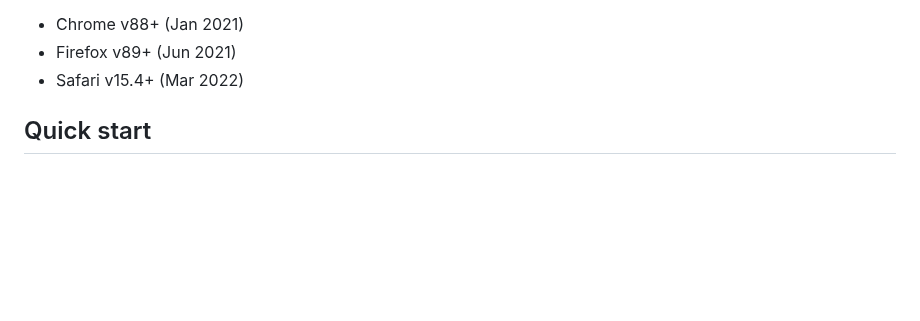
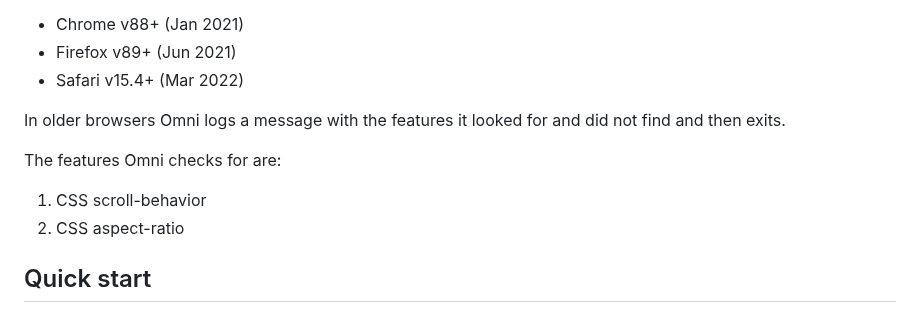
Before and after one commit to demetris/omni-carousel, a Markdown page: README.md, the part around the change. GitHub-like rendering; blank space fills up the shorter version.

Commit message:
Add explanation for critical part of Omni’s behavior [docs]

```diff
--- a/README.md
+++ b/README.md
@@ -48,6 +48,15 @@ Browser support
 -   Chrome v88+ (Jan 2021)
 -   Firefox v89+ (Jun 2021)
 -   Safari v15.4+ (Mar 2022)
+
+In older browsers Omni logs a message
+with the features it looked for and did not find
+and then exits.
+
+The features Omni checks for are:
+
+1.  CSS scroll-behavior
+2.  CSS aspect-ratio
 
 
 Quick start
```
